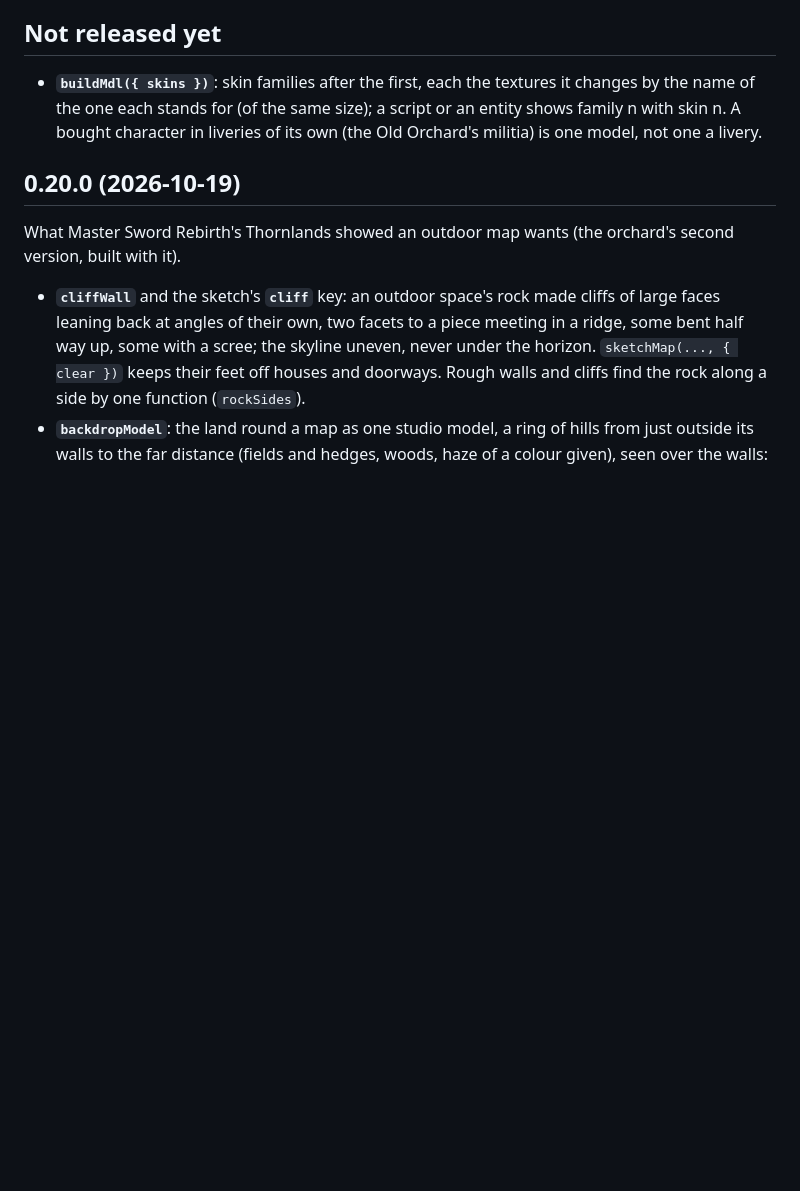
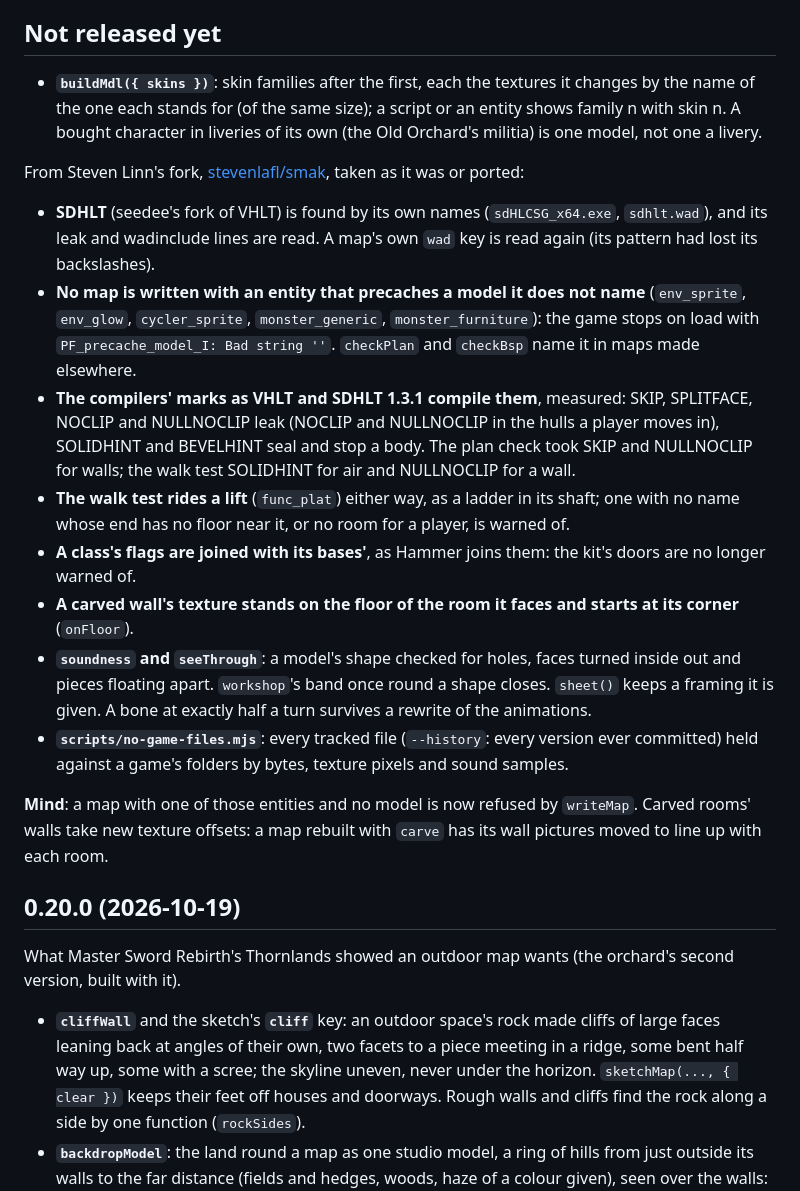
Before and after one commit to 2cwldys/smak, a Markdown page: CHANGELOG.md, the part around the change. Drawn GitHub-style; blank space fills up the shorter version.

Commit message:
Changelog: what was taken from Steven Linn's fork

```diff
--- a/CHANGELOG.md
+++ b/CHANGELOG.md
@@ -8,6 +8,29 @@ mending for, says so under **Mind**.
 - **`buildMdl({ skins })`**: skin families after the first, each the textures it changes by the name of the one
   each stands for (of the same size); a script or an entity shows family n with skin n. A bought character in
   liveries of its own (the Old Orchard's militia) is one model, not one a livery.
+
+From Steven Linn's fork, [stevenlafl/smak](https://github.com/stevenlafl/smak), taken as it was or ported:
+
+- **SDHLT** (seedee's fork of VHLT) is found by its own names (`sdHLCSG_x64.exe`, `sdhlt.wad`), and its leak and
+  wadinclude lines are read. A map's own `wad` key is read again (its pattern had lost its backslashes).
+- **No map is written with an entity that precaches a model it does not name** (`env_sprite`, `env_glow`,
+  `cycler_sprite`, `monster_generic`, `monster_furniture`): the game stops on load with `PF_precache_model_I:
+  Bad string ''`. `checkPlan` and `checkBsp` name it in maps made elsewhere.
+- **The compilers' marks as VHLT and SDHLT 1.3.1 compile them**, measured: SKIP, SPLITFACE, NOCLIP and NULLNOCLIP
+  leak (NOCLIP and NULLNOCLIP in the hulls a player moves in), SOLIDHINT and BEVELHINT seal and stop a body. The
+  plan check took SKIP and NULLNOCLIP for walls; the walk test SOLIDHINT for air and NULLNOCLIP for a wall.
+- **The walk test rides a lift** (`func_plat`) either way, as a ladder in its shaft; one with no name whose end
+  has no floor near it, or no room for a player, is warned of.
+- **A class's flags are joined with its bases'**, as Hammer joins them: the kit's doors are no longer warned of.
+- **A carved wall's texture stands on the floor of the room it faces and starts at its corner** (`onFloor`).
+- **`soundness` and `seeThrough`**: a model's shape checked for holes, faces turned inside out and pieces
+  floating apart. `workshop`'s band once round a shape closes. `sheet()` keeps a framing it is given. A bone at
+  exactly half a turn survives a rewrite of the animations.
+- **`scripts/no-game-files.mjs`**: every tracked file (`--history`: every version ever committed) held against a
+  game's folders by bytes, texture pixels and sound samples.
+
+**Mind**: a map with one of those entities and no model is now refused by `writeMap`. Carved rooms' walls take
+new texture offsets: a map rebuilt with `carve` has its wall pictures moved to line up with each room.
 
 ## 0.20.0 (2026-10-19)
 
```
